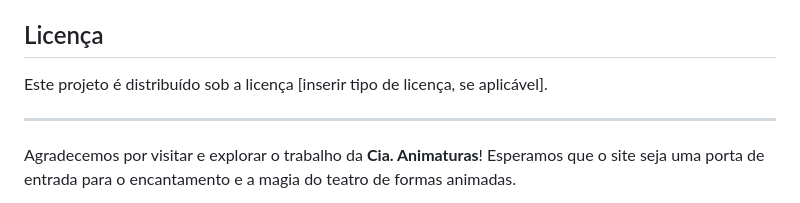
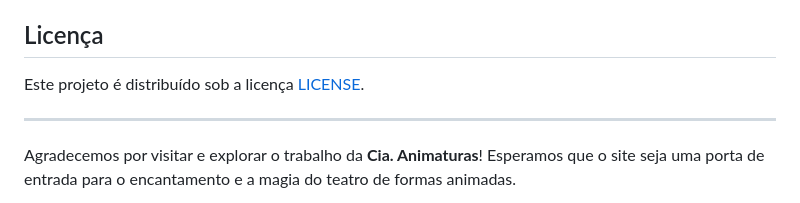
Before and after one commit to Wes-SNK/site-teste-cia-animaturas, a Markdown page: README.md, the part around the change. Drawn GitHub-style.

```diff
--- a/README.md
+++ b/README.md
@@ -63,7 +63,7 @@ Se você deseja contribuir com este projeto, sinta-se à vontade para fazer um *
 
 ## Licença
 
-Este projeto é distribuído sob a licença [inserir tipo de licença, se aplicável].
+Este projeto é distribuído sob a licença [LICENSE](./LICENSE).
 
 ---
 
```
